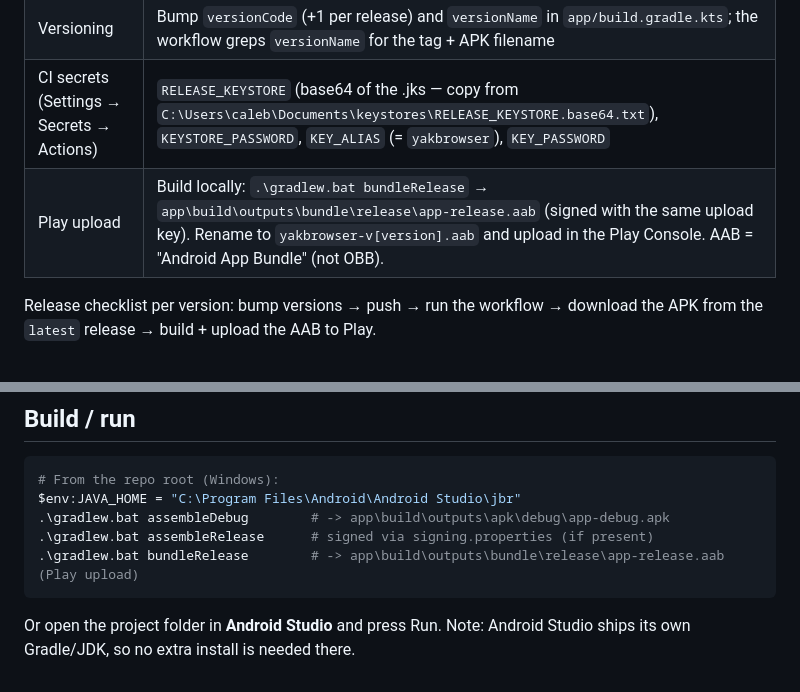
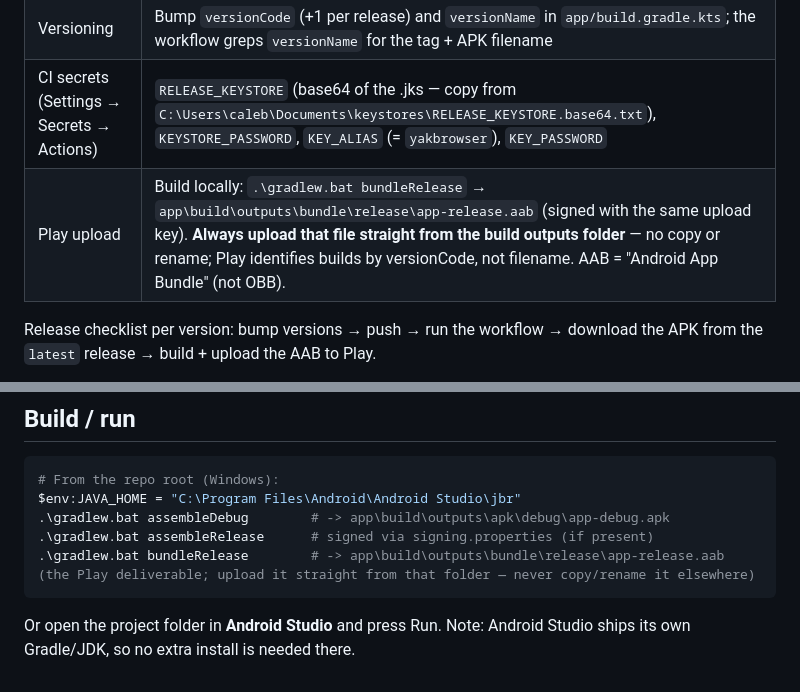
Before and after one commit to ispankzombiez/Yak-Browser, a Markdown page: NOTES.md, 2 parts joined by grey strips. Drawn GitHub-style.

Commit message:
Docs: Play AAB is always built in place at app/build/outputs/bundle/release (no copy/rename step)

````diff
--- a/NOTES.md
+++ b/NOTES.md
@@ -108,7 +108,7 @@ Questions to ask the Yakkamon team when the API is ready:
 | Release CI | `.github/workflows/android-release.yml` — manual trigger (`workflow_dispatch`); JDK 17; decodes keystore from secrets; builds `assembleRelease`; renames APK to `yakbrowser-v[version].apk`; publishes GitHub release `v[version]` **and** updates the moving `latest` release |
 | Versioning | Bump `versionCode` (+1 per release) and `versionName` in `app/build.gradle.kts`; the workflow greps `versionName` for the tag + APK filename |
 | CI secrets (Settings → Secrets → Actions) | `RELEASE_KEYSTORE` (base64 of the .jks — copy from `C:\Users\caleb\Documents\keystores\RELEASE_KEYSTORE.base64.txt`), `KEYSTORE_PASSWORD`, `KEY_ALIAS` (= `yakbrowser`), `KEY_PASSWORD` |
-| Play upload | Build locally: `.\gradlew.bat bundleRelease` → `app\build\outputs\bundle\release\app-release.aab` (signed with the same upload key). Rename to `yakbrowser-v[version].aab` and upload in the Play Console. AAB = "Android App Bundle" (not OBB). |
+| Play upload | Build locally: `.\gradlew.bat bundleRelease` → `app\build\outputs\bundle\release\app-release.aab` (signed with the same upload key). **Always upload that file straight from the build outputs folder** — no copy or rename; Play identifies builds by versionCode, not filename. AAB = "Android App Bundle" (not OBB). |
 
 Release checklist per version: bump versions → push → run the workflow →
 download the APK from the `latest` release → build + upload the AAB to Play.
@@ -414,7 +414,7 @@ intended. Mechanism (orientation-override.js section 5):
 $env:JAVA_HOME = "C:\Program Files\Android\Android Studio\jbr"
 .\gradlew.bat assembleDebug        # -> app\build\outputs\apk\debug\app-debug.apk
 .\gradlew.bat assembleRelease      # signed via signing.properties (if present)
-.\gradlew.bat bundleRelease        # -> app\build\outputs\bundle\release\app-release.aab (Play upload)
+.\gradlew.bat bundleRelease        # -> app\build\outputs\bundle\release\app-release.aab (the Play deliverable; upload it straight from that folder — never copy/rename it elsewhere)
 ```
 
 Or open the project folder in **Android Studio** and press Run. Note: Android
````
